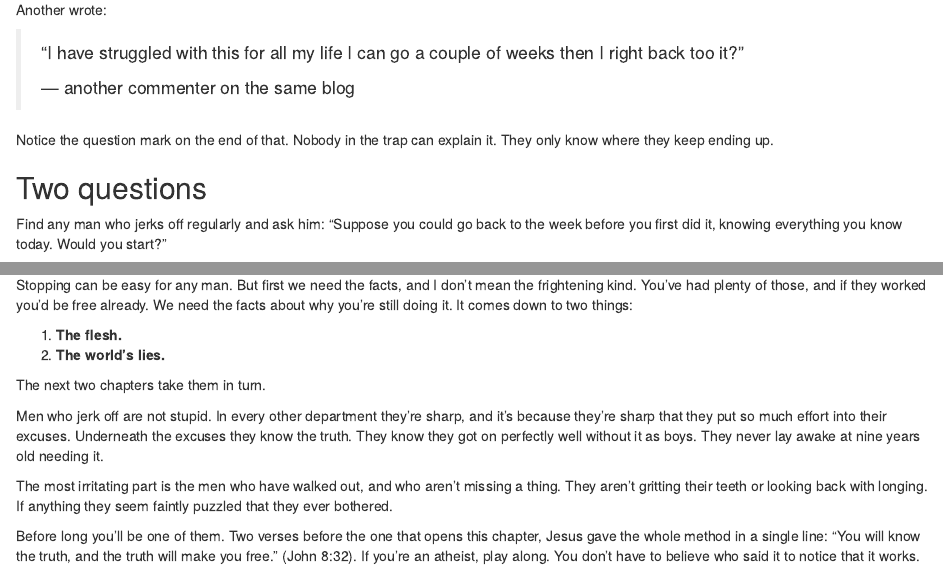
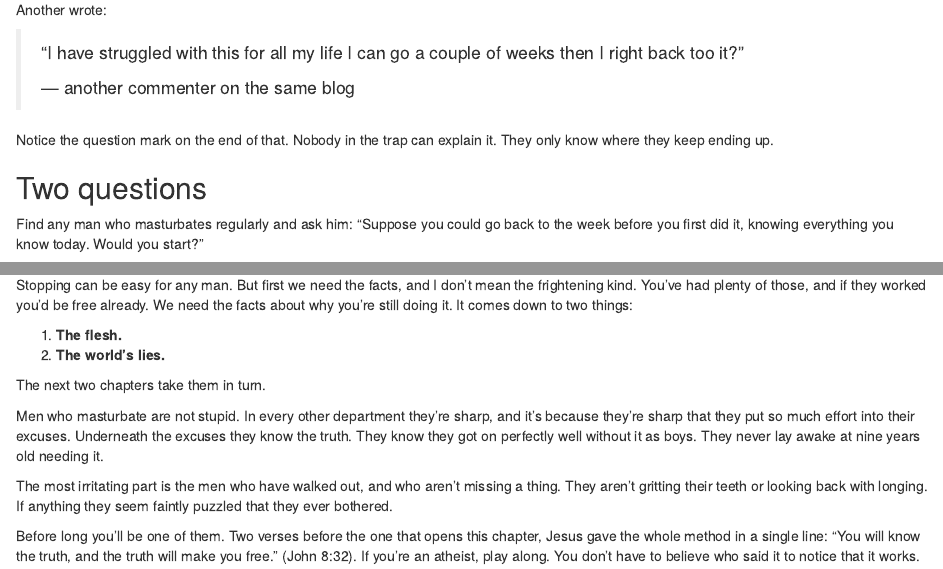
Before and after one commit to IamJamesRooke/stopjerkingoff, an R Markdown document (02-why-is-it-difficult-to-stop.Rmd): the page in a window 1100 px wide, from 450 px down, and a second part further down, joined at a grey line. Rendered offline with R 4.5, knitr and Pandoc, with nearby package versions; drawn as R Markdown's standard HTML page in place of the format the file asks for.

Commit message:
up to chapter 02 checked

```diff
--- a/02-why-is-it-difficult-to-stop.Rmd
+++ b/02-why-is-it-difficult-to-stop.Rmd
@@ -26,7 +26,9 @@
 
 ## Two questions {-}
 
-Find any man who jerks off regularly and ask him: "Suppose you could go back to the week before you first did it, knowing everything you know today. Would you start?"
+Find any man who masturbates regularly and ask him: "Suppose you could go back to the week before you first did it, knowing everything you know today. Would you start?"
+
+<!-- In general, we should use the term masturbation instead of jerking off, because jerking off is a is a more vulgar term -- we can use different words every now and again, sometimes for shock, but we do it intentionally -->
 
 "NOT A CHANCE."
 
@@ -135,11 +137,13 @@
 
 The next two chapters take them in turn.
 
-Men who jerk off are not stupid. In every other department they're sharp, and it's because they're sharp that they put so much effort into their excuses. Underneath the excuses they know the truth. They know they got on perfectly well without it as boys. They never lay awake at nine years old needing it.
+Men who masturbate are not stupid. In every other department they're sharp, and it's because they're sharp that they put so much effort into their excuses. Underneath the excuses they know the truth. They know they got on perfectly well without it as boys. They never lay awake at nine years old needing it.
 
 The most irritating part is the men who have walked out, and who aren't missing a thing. They aren't gritting their teeth or looking back with longing. If anything they seem faintly puzzled that they ever bothered.
 
 Before long you'll be one of them. Two verses before the one that opens this chapter, Jesus gave the whole method in a single line: "You will know the truth, and the truth will make you free." (John 8:32). If you're an atheist, play along. You don't have to believe who said it to notice that it works.
+
+<!-- You keep using that play along bit. It's fine once or twice, but now it's being overused -->
 
 <!-- SOURCES (Chapter 2): every quote below is from the research files; check each against its page before publishing.
 - "I keep seeing myself it again even after saying it's over." — Romanus, Covenant Eyes comments, 20 Jul 2020, https://www.covenanteyes.com/blog/three-steps-to-kick-the-habit-of-masturbation/comment-page-10
```
